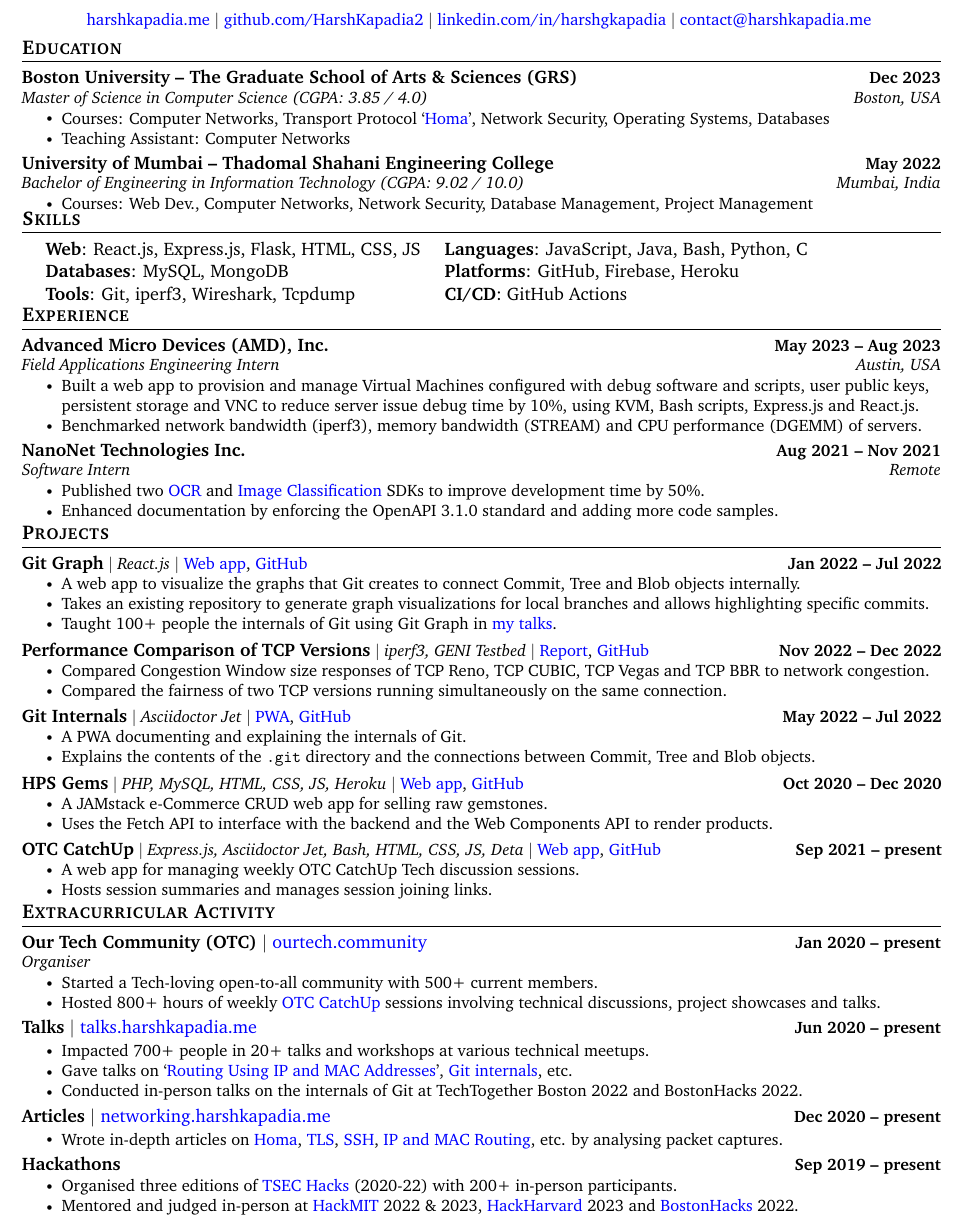
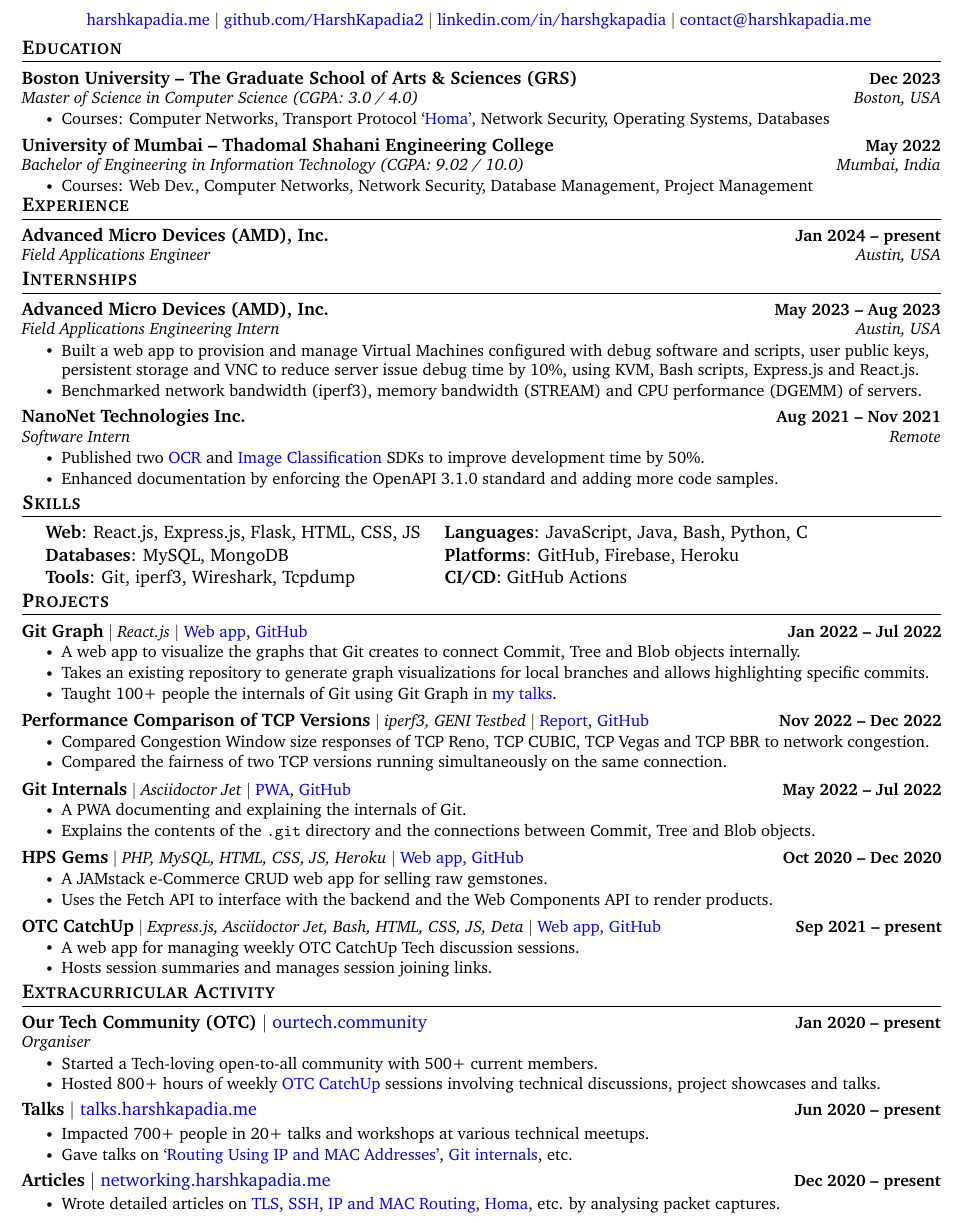
Before and after one commit to HarshKapadia2/resume, a LaTeX CV (base-resume.tex): part of the page, cut so that both start at the same text. Compiled offline with pdfLaTeX.

Commit message:
:truck: update: Add AMD full-time experience, add 'Interships' section & remove unnecessary information

```diff
--- a/base-resume.tex
+++ b/base-resume.tex
@@ -145,10 +145,9 @@
     \resumeSubHeadingListStart
         \resumeSubheading
             {Boston University -- The Graduate School of Arts \& Sciences (GRS)}{Dec 2023}
-            {Master of Science in Computer Science (CGPA: 3.85 / 4.0)}{Boston, USA}
+            {Master of Science in Computer Science (CGPA: 3.0 / 4.0)}{Boston, USA}
             \resumeItemListStart
                 \resumeItem{Courses: Computer Networks, Transport Protocol `\href{https://networking.harshkapadia.me/files/homa/report}{Homa}', Network Security, Operating Systems, Databases}
-                \resumeItem{Teaching Assistant: Computer Networks}
             \resumeItemListEnd
 
         \resumeSubheading
@@ -158,26 +157,22 @@
                 \resumeItem{Courses: Web Dev., Computer Networks, Network Security, Database Management, Project Management}
             \resumeItemListEnd
     \resumeSubHeadingListEnd
-\vspace{-19pt}
-
-
-% -----------SKILLS-----------
-\section{Skills}
-    \vspace{-2pt}
-    \begin{itemize}[leftmargin=0.2in, label={}]
-        {\item{
-            \begin{tabular}{ l@{\hskip 0.2in} l }
-                 \textbf{Web}: React.js, Express.js, Flask, HTML, CSS, JS & \textbf{Languages}: JavaScript, Java, Bash, Python, C \\
-                 \textbf{Databases}: MySQL, MongoDB & \textbf{Platforms}: GitHub, Firebase, Heroku \\
-                 \textbf{Tools}: Git, iperf3, Wireshark, Tcpdump & \textbf{CI/CD}: GitHub Actions
-            \end{tabular}
-        }}
-    \end{itemize}
-\vspace{-20pt}
+\vspace{-18pt}
 
 
 % -----------EXPERIENCE-----------
 \section{Experience}
+    \resumeSubHeadingListStart
+        \resumeSubheading
+            {Advanced Micro Devices (AMD), Inc.}{Jan 2024 -- present}
+            {Field Applications Engineer}{Austin, USA}
+    \resumeSubHeadingListEnd
+% \vspace{-15pt}
+\vspace{-12pt}
+
+
+% -----------INTERNSHIPS-----------
+\section{Internships}
     \resumeSubHeadingListStart
         \resumeSubheading
             {Advanced Micro Devices (AMD), Inc.}{May 2023 -- Aug 2023}
@@ -196,6 +191,21 @@
             \resumeItemListEnd
     \resumeSubHeadingListEnd
 \vspace{-15pt}
+
+
+% -----------SKILLS-----------
+\section{Skills}
+    \vspace{-2pt}
+    \begin{itemize}[leftmargin=0.2in, label={}]
+        {\item{
+            \begin{tabular}{ l@{\hskip 0.2in} l }
+                 \textbf{Web}: React.js, Express.js, Flask, HTML, CSS, JS & \textbf{Languages}: JavaScript, Java, Bash, Python, C \\
+                 \textbf{Databases}: MySQL, MongoDB & \textbf{Platforms}: GitHub, Firebase, Heroku \\
+                 \textbf{Tools}: Git, iperf3, Wireshark, Tcpdump & \textbf{CI/CD}: GitHub Actions
+            \end{tabular}
+        }}
+    \end{itemize}
+\vspace{-20pt}
 
 
 % -----------PROJECTS-----------
@@ -263,7 +273,6 @@
             \resumeItemListStart
                 \resumeItem{Impacted 700+ people in 20+ talks and workshops at various technical meetups.}
                 \resumeItem{Gave talks on `\href{https://talks.harshkapadia.me/mac-and-ip-routing/content}{Routing Using IP and MAC Addresses}', \href{https://talks.harshkapadia.me/git_internals}{Git internals}, etc.}
-                \resumeItem{Conducted in-person talks on the internals of Git at TechTogether Boston 2022 and BostonHacks 2022.}
             \resumeItemListEnd
 
         \resumeSubheading
@@ -271,16 +280,7 @@
             {}{}
             \vspace{-15pt}
             \resumeItemListStart
-                \resumeItem{Wrote in-depth articles on \href{https://networking.harshkapadia.me/homa}{Homa}, \href{https://networking.harshkapadia.me/tls}{TLS}, \href{https://networking.harshkapadia.me/ssh}{SSH}, \href{https://talks.harshkapadia.me/mac-and-ip-routing/content}{IP and MAC Routing}, etc. by analysing packet captures.}
-            \resumeItemListEnd
-
-        \resumeSubheading
-            {\textbf{\normalsize{Hackathons}}}{Sep 2019 -- present}
-            {}{}
-            \vspace{-16pt}
-            \resumeItemListStart
-                \resumeItem{Organised three editions of \href{https://tsechacks.tseccodecell.com}{TSEC Hacks} (2020-22) with 200+ in-person participants.}
-                \resumeItem{Mentored and judged in-person at \href{https://hackmit.org}{HackMIT} 2022 \& 2023, \href{https://hackharvard.io}{HackHarvard} 2023 and \href{https://bostonhacks.io}{BostonHacks} 2022.}
+                \resumeItem{Wrote detailed articles on \href{https://networking.harshkapadia.me/tls}{TLS}, \href{https://networking.harshkapadia.me/ssh}{SSH}, \href{https://talks.harshkapadia.me/mac-and-ip-routing/content}{IP and MAC Routing}, \href{https://networking.harshkapadia.me/homa}{Homa}, etc. by analysing packet captures.}
             \resumeItemListEnd
     \resumeSubHeadingListEnd
 
```
Also changed, not shown: networking/networking-resume.tex (+13 -10 lines).
